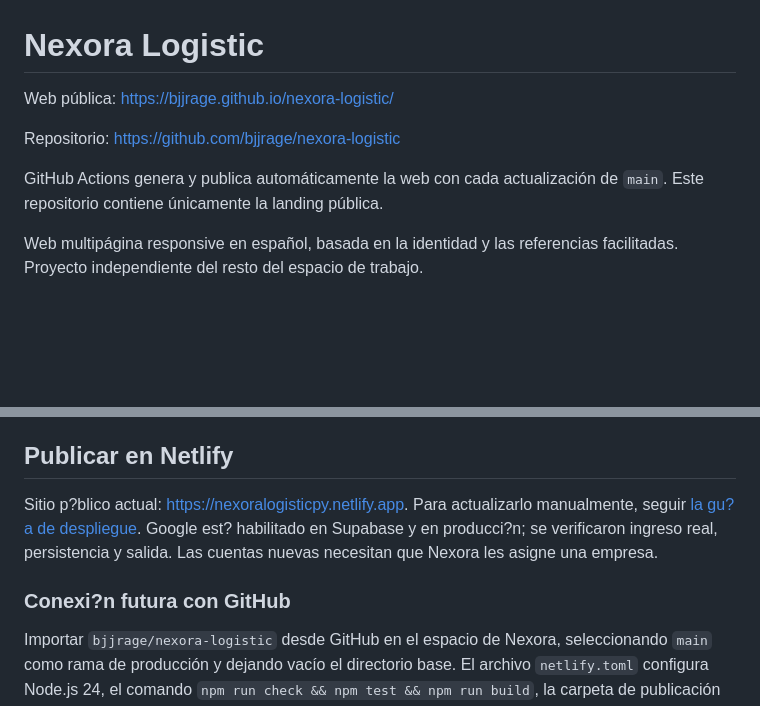
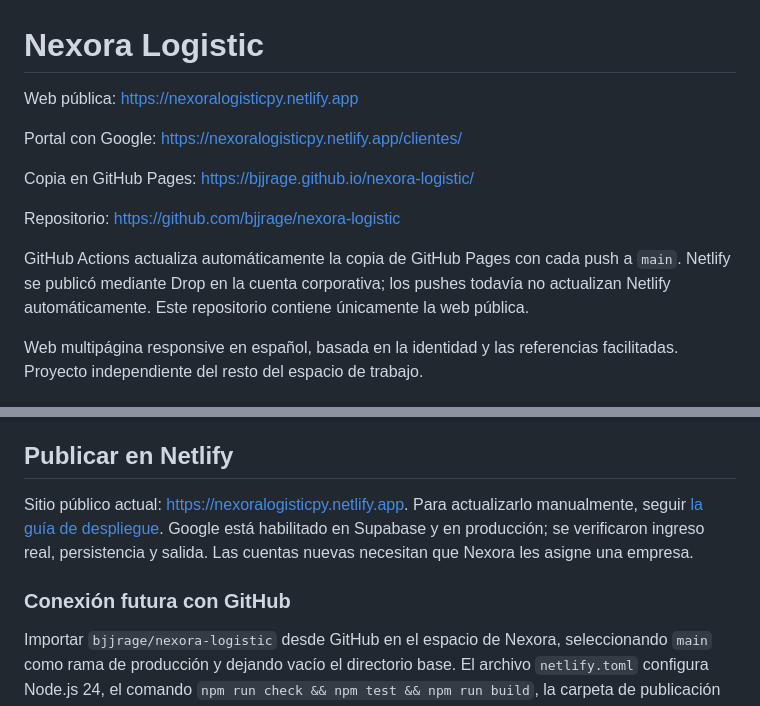
Before and after one commit to bjjrage/nexora-logistic, a Markdown page: README.md, 2 parts joined by grey strips. GitHub-like rendering; blank space fills up the shorter version.

Commit message:
Correct publication status and Spanish documentation encoding

```diff
--- a/README.md
+++ b/README.md
@@ -1,10 +1,14 @@
 # Nexora Logistic
 
-Web pública: https://bjjrage.github.io/nexora-logistic/
+Web pública: https://nexoralogisticpy.netlify.app
+
+Portal con Google: https://nexoralogisticpy.netlify.app/clientes/
+
+Copia en GitHub Pages: https://bjjrage.github.io/nexora-logistic/
 
 Repositorio: https://github.com/bjjrage/nexora-logistic
 
-GitHub Actions genera y publica automáticamente la web con cada actualización de `main`. Este repositorio contiene únicamente la landing pública.
+GitHub Actions actualiza automáticamente la copia de GitHub Pages con cada push a `main`. Netlify se publicó mediante Drop en la cuenta corporativa; los pushes todavía no actualizan Netlify automáticamente. Este repositorio contiene únicamente la web pública.
 
 Web multipágina responsive en español, basada en la identidad y las referencias facilitadas. Proyecto independiente del resto del espacio de trabajo.
 
@@ -47,9 +51,9 @@ Inicio, Nosotros, Servicios, cuatro fichas de servicio, Cobertura, Novedades, tr
 
 ## Publicar en Netlify
 
-Sitio p?blico actual: https://nexoralogisticpy.netlify.app. Para actualizarlo manualmente, seguir [la gu?a de despliegue](docs/DEPLOY_NETLIFY.md). Google est? habilitado en Supabase y en producci?n; se verificaron ingreso real, persistencia y salida. Las cuentas nuevas necesitan que Nexora les asigne una empresa.
+Sitio público actual: https://nexoralogisticpy.netlify.app. Para actualizarlo manualmente, seguir [la guía de despliegue](docs/DEPLOY_NETLIFY.md). Google está habilitado en Supabase y en producción; se verificaron ingreso real, persistencia y salida. Las cuentas nuevas necesitan que Nexora les asigne una empresa.
 
-### Conexi?n futura con GitHub
+### Conexión futura con GitHub
 
 Importar `bjjrage/nexora-logistic` desde GitHub en el espacio de Nexora, seleccionando `main` como rama de producción y dejando vacío el directorio base. El archivo `netlify.toml` configura Node.js 24, el comando `npm run check && npm test && npm run build`, la carpeta de publicación `dist` y las rutas desde la raíz del dominio.
 
```
Also changed, not shown: docs/AUTH_GOOGLE.md (+8 -8 lines).
